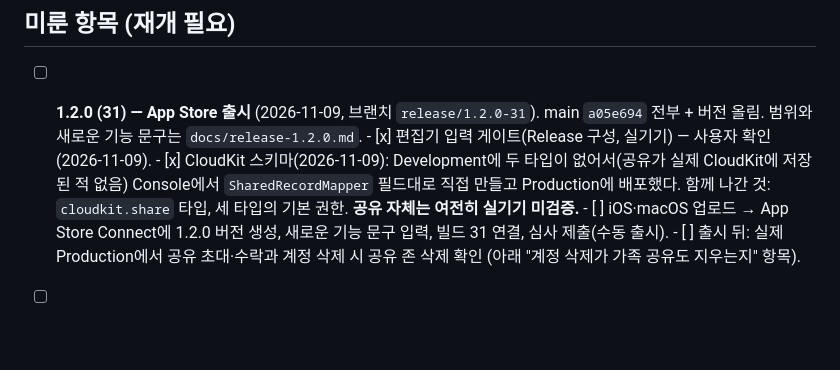
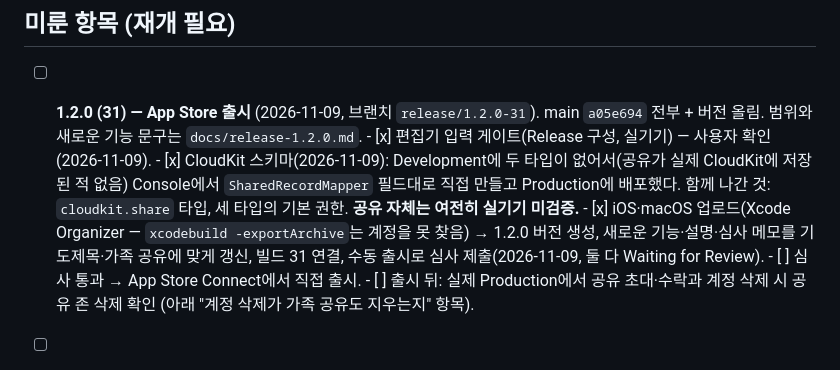
Before and after one commit to shkim0604/pilgrimjournal, a Markdown page: docs/pre-release-checklist.md, the part around the change. Drawn GitHub-style; blank space fills up the shorter version.

Commit message:
docs: record the 1.2.0 (31) upload and review submission
Both platforms were uploaded through Xcode Organizer and submitted for
review with manual release on 2026-11-09.

Co-Authored-By: Claude Opus 5.5 <noreply@anthropic.com>

```diff
--- a/docs/pre-release-checklist.md
+++ b/docs/pre-release-checklist.md
@@ -17,8 +17,10 @@
             CloudKit에 저장된 적 없음) Console에서 `SharedRecordMapper` 필드대로 직접 만들고
             Production에 배포했다. 함께 나간 것: `cloudkit.share` 타입, 세 타입의 기본 권한.
             **공유 자체는 여전히 실기기 미검증.**
-      - [ ] iOS·macOS 업로드 → App Store Connect에 1.2.0 버전 생성, 새로운 기능 문구 입력,
-            빌드 31 연결, 심사 제출(수동 출시).
+      - [x] iOS·macOS 업로드(Xcode Organizer — `xcodebuild -exportArchive`는 계정을 못 찾음)
+            → 1.2.0 버전 생성, 새로운 기능·설명·심사 메모를 기도제목·가족 공유에 맞게 갱신,
+            빌드 31 연결, 수동 출시로 심사 제출(2026-11-09, 둘 다 Waiting for Review).
+      - [ ] 심사 통과 → App Store Connect에서 직접 출시.
       - [ ] 출시 뒤: 실제 Production에서 공유 초대·수락과 계정 삭제 시 공유 존 삭제 확인
             (아래 "계정 삭제가 가족 공유도 지우는지" 항목).
 
```
